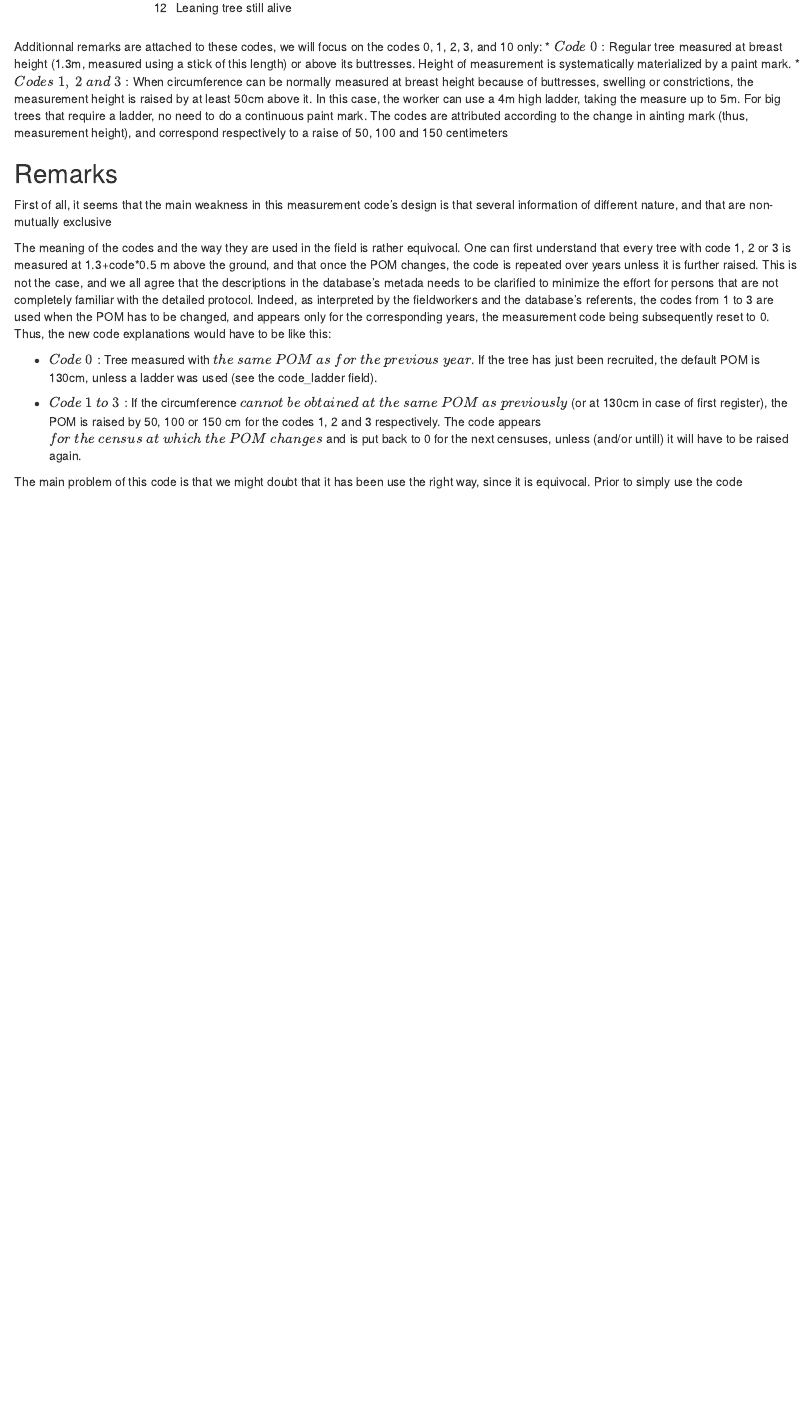
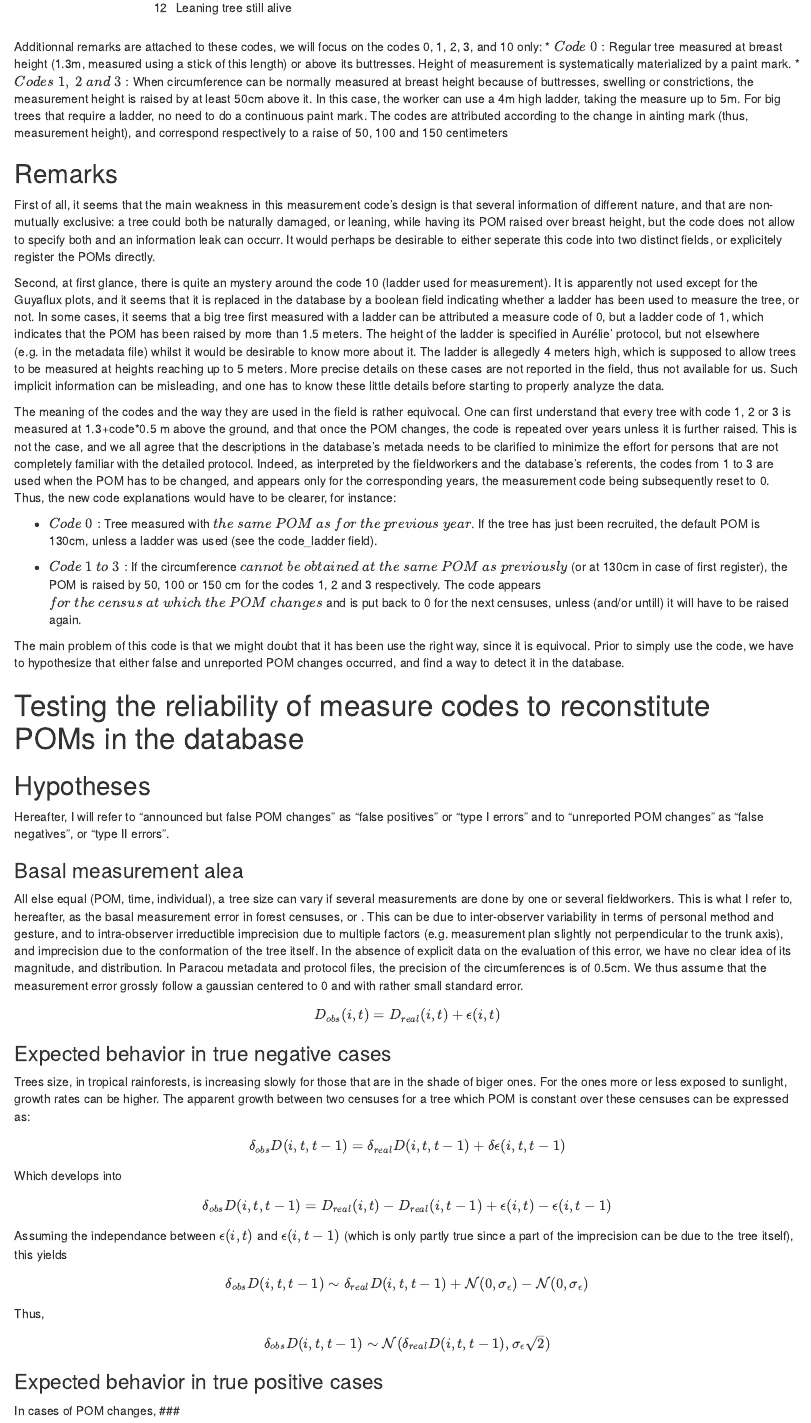
Before and after one commit to EcoFoG/ForestData, an R Markdown document (POM_recap.Rmd): the page in a window 1100 px wide, from 1160 px down. The pictures show the output file POM_recap.html that the author committed with the source, opened offline.

Commit message:
Daily push

```diff
--- a/POM_recap.Rmd
+++ b/POM_recap.Rmd
@@ -62,12 +62,73 @@ Additionnal remarks are attached to these codes, we will focus on the codes 0, 1
 
 ## Remarks
 
-First of all, it seems that the main weakness in this measurement code's design is that several information of different nature, and that are non-mutually exclusive
+First of all, it seems that the main weakness in this measurement code's design is that several information of different nature, and that are non-mutually exclusive: a tree could both be naturally damaged, or leaning, while having its POM raised over breast height, but the code does not allow to specify both and an information leak can occurr. It would perhaps be desirable to either seperate this code into two distinct fields, or explicitely register the POMs directly.
 
-The meaning of the codes and the way they are used in the field is rather equivocal. One can first understand that every tree with code 1, 2 or 3 is measured at 1.3+code*0.5 m above the ground, and that once the POM changes, the code is repeated over years unless it is further raised. This is not the case, and we all agree that the descriptions in the database's metada needs to be clarified to minimize the effort for persons that are not completely familiar with the detailed protocol. Indeed, as interpreted by the fieldworkers and the database's referents, the codes from 1 to 3 are used when the POM has to be changed, and appears only for the corresponding years, the measurement code being subsequently reset to 0. Thus, the new code explanations would have to be like this:
+Second, at first glance, there is quite an mystery around the code 10 (ladder used for measurement). It is apparently not used except for the Guyaflux plots, and it seems that it is replaced in the database by a boolean field indicating whether a ladder has been used to measure the tree, or not. In some cases, it seems that a big tree first measured with a ladder can be attributed a measure code of 0, but a ladder code of 1, which indicates that the POM has been raised by more than 1.5 meters. The height of the ladder is specified in Aurélie' protocol, but not elsewhere (e.g. in the metadata file) whilst it would be desirable to know more about it. The ladder is allegedly 4 meters high, which is supposed to allow trees to be measured at heights reaching up to 5 meters. More precise details on these cases are not reported in the field, thus not available for us. Such implicit information can be misleading, and one has to know these little details before starting to properly analyze the data.
+
+The meaning of the codes and the way they are used in the field is rather equivocal. One can first understand that every tree with code 1, 2 or 3 is measured at 1.3+code*0.5 m above the ground, and that once the POM changes, the code is repeated over years unless it is further raised. This is not the case, and we all agree that the descriptions in the database's metada needs to be clarified to minimize the effort for persons that are not completely familiar with the detailed protocol. Indeed, as interpreted by the fieldworkers and the database's referents, the codes from 1 to 3 are used when the POM has to be changed, and appears only for the corresponding years, the measurement code being subsequently reset to 0. Thus, the new code explanations would have to be clearer, for instance:
 
 * $Code\ 0:$ Tree measured with $the\ same\ POM\ as\ for\ the\ previous\ year$. If the tree has just been recruited, the default POM is 130cm, unless a ladder was used (see the code_ladder field).
 
 * $Code\ 1\ to\ 3:$ If the circumference $cannot\ be\ obtained\ at\ the\ same\ POM\ as\ previously$ (or at 130cm in case of first register), the POM is raised by 50, 100 or 150 cm for the codes 1, 2 and 3 respectively. The code appears $for\ the\ census\ at\ which\ the\ POM\ changes$ and is put back to 0 for the next censuses, unless (and/or untill) it will have to be raised again.
 
-The main problem of this code is that we might doubt that it has been use the right way, since it is equivocal. Prior to simply use the code
+The main problem of this code is that we might doubt that it has been use the right way, since it is equivocal. Prior to simply use the code, we have to hypothesize that either false and unreported POM changes occurred, and find a way to detect it in the database.
+
+# Testing the reliability of measure codes to reconstitute POMs in the database
+
+## Hypotheses
+
+Hereafter, I will refer to "announced but false POM changes" as "false positives" or "type I errors" and to "unreported POM changes" as "false negatives", or "type II errors".
+
+### Basal measurement alea
+
+All else equal (POM, time, individual), a tree size can vary if several measurements are done by one or several fieldworkers. This is what I refer to, hereafter, as the basal measurement error in forest censuses, or \epsilon. This can be due to inter-observer variability in terms of personal method and gesture, and to intra-observer irreductible imprecision due to multiple factors (e.g. measurement plan slightly not perpendicular to the trunk axis), and imprecision due to the conformation of the tree itself. In the absence of explicit data on the evaluation of this error, we have no clear idea of its magnitude, and distribution. In Paracou metadata and protocol files, the precision of the circumferences is of 0.5cm. We thus assume that the measurement error grossly follow a gaussian centered to 0 and with rather small standard error.
+
+$$\begin{equation}
+D_{obs}(i,t) = D_{real}(i,t) + \epsilon(i,t)
+\end{equation}$$
+
+### Expected behavior in true negative cases
+
+Trees size, in tropical rainforests, is increasing slowly for those that are in the shade of biger ones. For the ones more or less exposed to sunlight, growth rates can be higher. The apparent growth between two censuses for a tree which POM is constant over these censuses can be expressed as:
+
+
+$$\begin{equation}
+\delta_{obs}D(i,t,t-1) = \delta_{real}D(i,t,t-1) + \delta\epsilon(i,t,t-1)
+\end{equation}$$
+
+Which develops into
+
+$$\begin{equation}
+\delta_{obs}D(i,t,t-1) = D_{real}(i,t) - D_{real}(i,t-1) + \epsilon(i,t) - \epsilon(i,t-1)
+\end{equation}$$
+
+Assuming the independance between $\epsilon(i,t)$ and $\epsilon(i,t-1)$ (which is only partly true since a part of the imprecision can be due to the tree itself), this yields
+
+$$\begin{equation}
+\delta_{obs}D(i,t,t-1) \sim \delta_{real}D(i,t,t-1) + \mathcal{N}(0,\sigma_{\epsilon}) - \mathcal{N}(0,\sigma_{\epsilon})
+\end{equation}$$
+
+Thus,
+
+$$\begin{equation}
+\delta_{obs}D(i,t,t-1) \sim \mathcal{N}(\delta_{real}D(i,t,t-1),\sigma_{\epsilon}\sqrt{2})
+\end{equation}$$
+
+### Expected behavior in true positive cases
+
+When the POM for a given tree changes, its trunk diameter decreases by $\delta_D^{POM} | \{D(t-1),\delta(POM), POM_{t-1}\}$. To stay simple, let's say that we can estimate this difference. The diameter increment for this tree between t-1 and t thus becomes
+
+$$\begin{equation}
+\delta_{obs}DBH(i,t,t-1,POM_t, POM_{t-1}) = \delta_{real}DBH(i,t,t-1) + \delta\epsilon(i,t,t-1) + \delta_D(t,t-1) | \{D(t-1),\delta(POM), POM_{t-1}\}
+\end{equation}$$
+
+If $\delta_D^{POM} | \{D(t-1),\delta(POM), POM_{t-1}\}$
+$$\begin{equation}
+\delta_{obs}D(i,t,t-1) \sim \mathcal{N}(\delta_{real}D(i,t,t-1),\sigma_{\epsilon}\sqrt{2})
+\end{equation}$$
+
+$\delta_D(t,t-1) | \{D(t-1),\delta(POM), POM_{t-1}\}$
+###
+
+##
```
Also changed, not shown: POM_recap.html.
